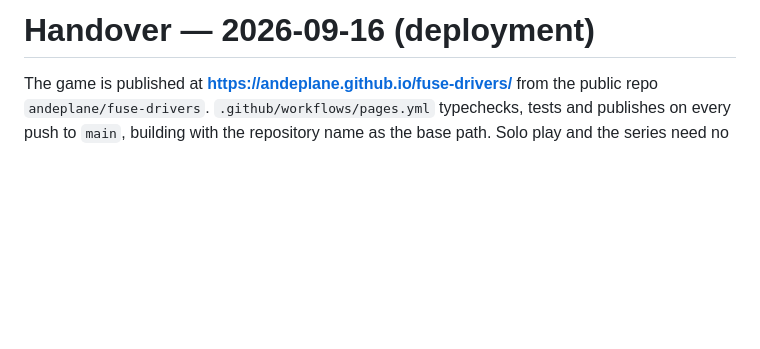
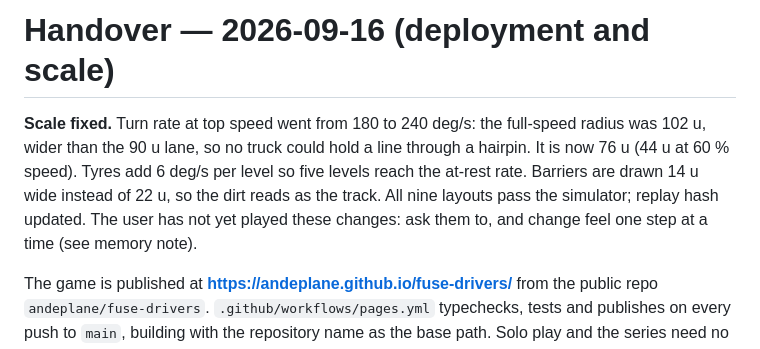
Before and after one commit to andeplane/fuse-drivers, a Markdown page: docs/HANDOVER.md, the part around the change. Rendered like a GitHub page; blank space fills up the shorter version.

Commit message:
Docs: the client review is resolved; handover records the steering and kerb changes
Co-Authored-By: Claude Opus 5 <noreply@anthropic.com>

```diff
--- a/docs/HANDOVER.md
+++ b/docs/HANDOVER.md
@@ -1,4 +1,11 @@
-# Handover — 2026-09-16 (deployment)
+# Handover — 2026-09-16 (deployment and scale)
+
+**Scale fixed.** Turn rate at top speed went from 180 to 240 deg/s: the full-speed radius was 102 u, wider
+than the 90 u lane, so no truck could hold a line through a hairpin. It is now 76 u (44 u at 60 % speed).
+Tyres add 6 deg/s per level so five levels reach the at-rest rate. Barriers are drawn 14 u wide instead of
+22 u, so the dirt reads as the track. All nine layouts pass the simulator; replay hash updated. The user has
+not yet played these changes: ask them to, and change feel one step at a time (see memory note).
+
 
 The game is published at **https://andeplane.github.io/fuse-drivers/** from the public repo
 `andeplane/fuse-drivers`. `.github/workflows/pages.yml` typechecks, tests and publishes on every push
```
